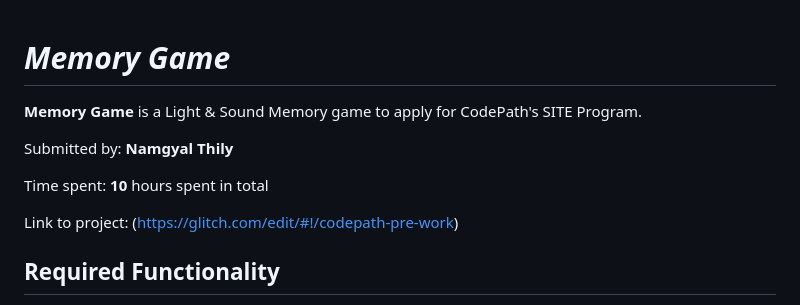
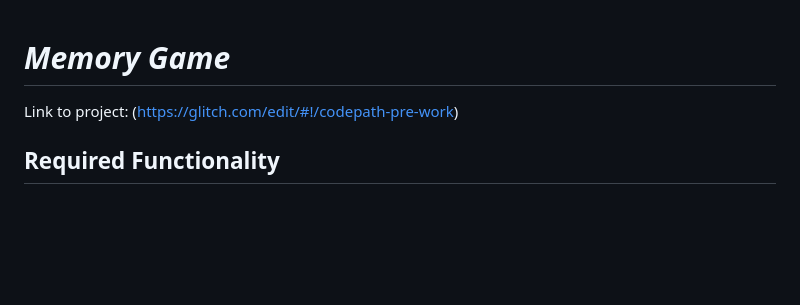
Before and after one commit to Namgyal9/codepath-project, a Markdown page: README.md, the part around the change. Rendered like a GitHub page; blank space fills up the shorter version.

```diff
--- a/README.md
+++ b/README.md
@@ -1,10 +1,5 @@
 # *Memory Game*
 
-**Memory Game** is a Light & Sound Memory game to apply for CodePath's SITE Program.
-
-Submitted by: **Namgyal Thily**
-
-Time spent: **10** hours spent in total
 
 Link to project: (https://glitch.com/edit/#!/codepath-pre-work)
 
```
